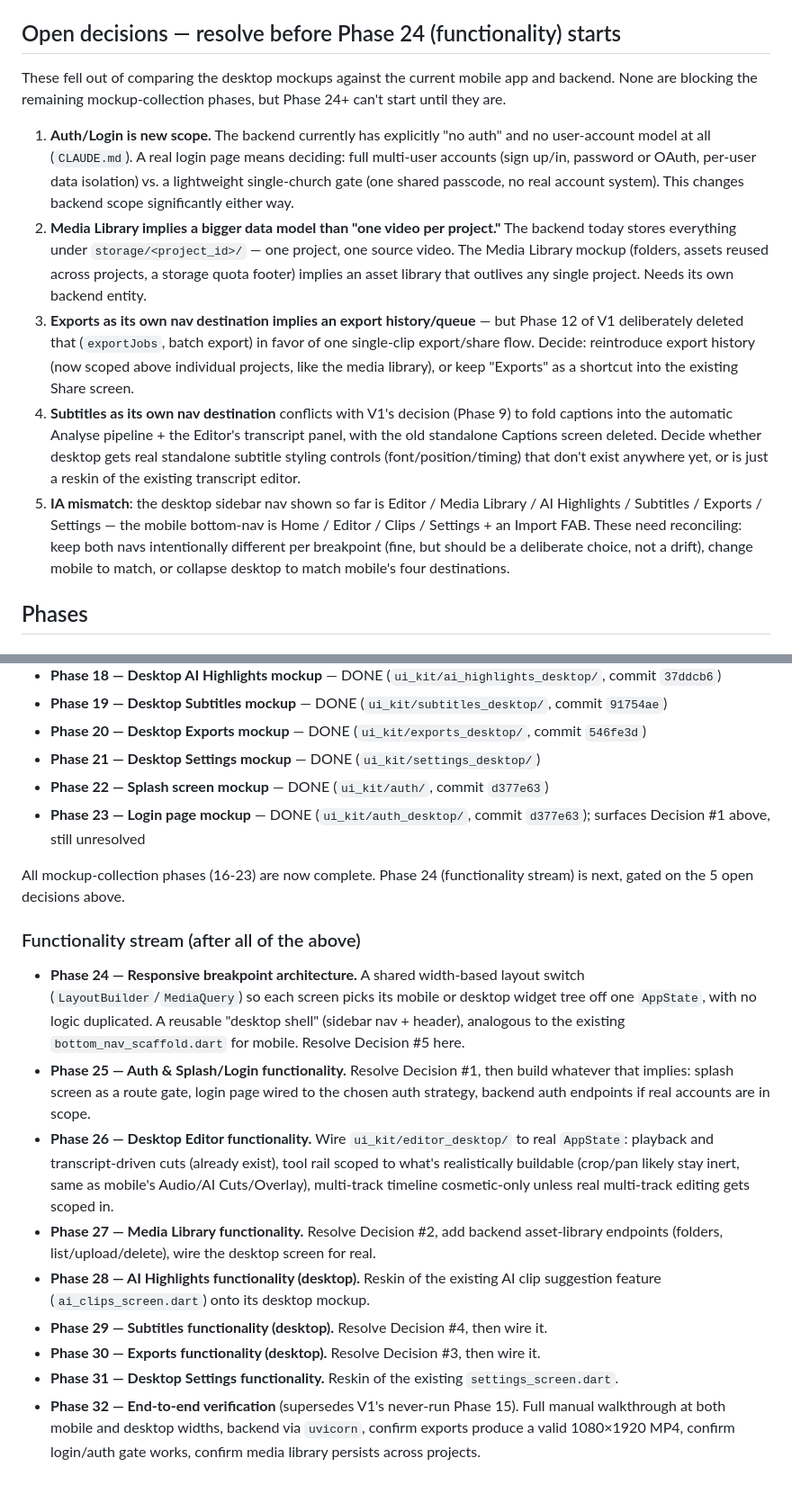
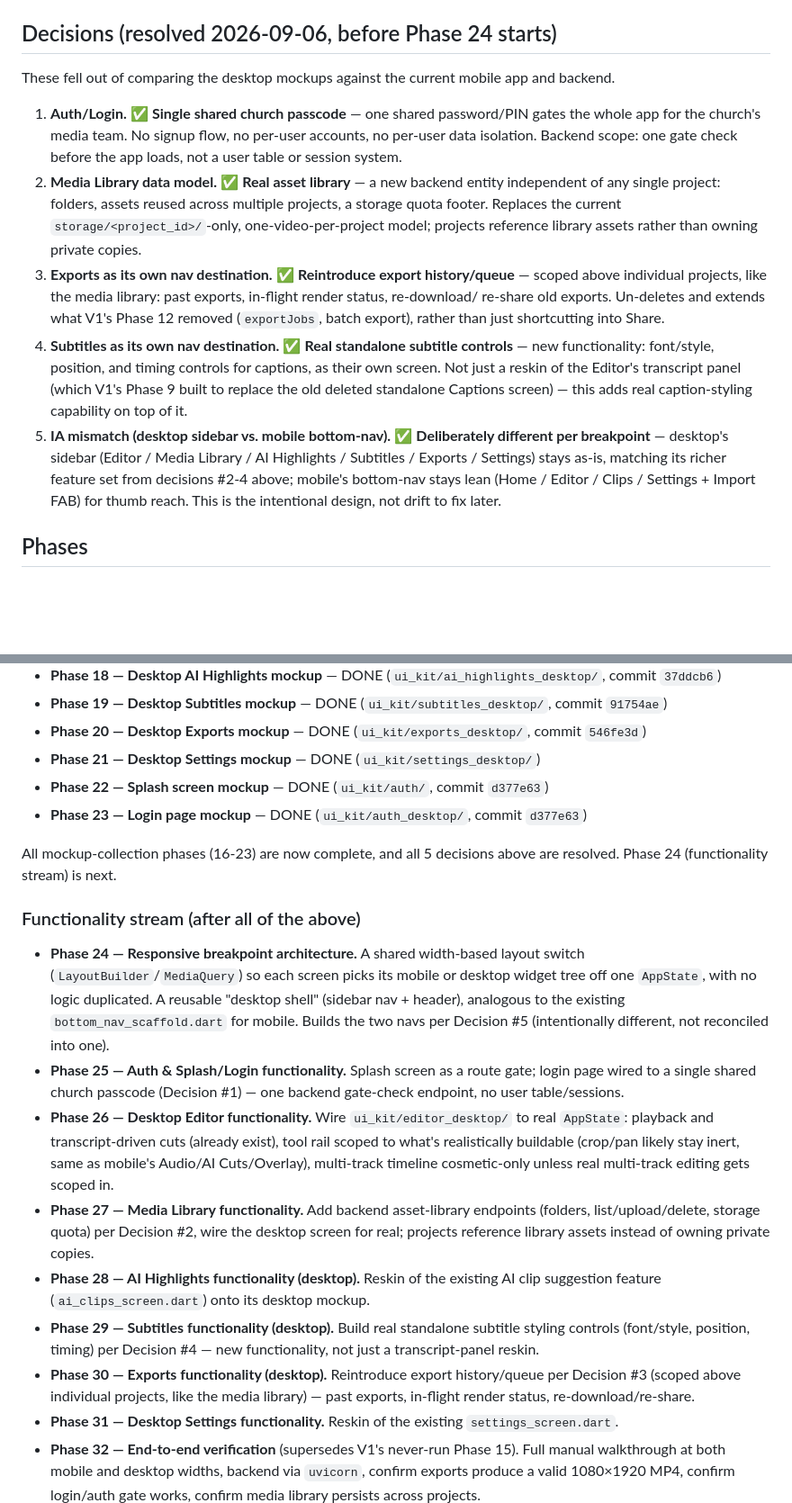
Before and after one commit to leanmuzveba/LuxStudio, a Markdown page: LuxStudio/PIVOT_PLAN_V2.md, 2 parts joined by grey strips. Shown at 90% size. Rendered like a GitHub page; blank space fills up the shorter version.

Commit message:
Resolve V2's 5 open decisions ahead of Phase 24
Auth: single shared church passcode, no per-user accounts. Media
Library: real asset library independent of any one project. Exports:
reintroduce a real export history/queue. Subtitles: real standalone
styling controls, not just a transcript-panel reskin. Nav IA: desktop
sidebar and mobile bottom-nav stay deliberately different per
breakpoint. Also updates the Phase 24-30 functionality-stream
descriptions to build against these resolutions directly.

Co-Authored-By: Claude Sonnet 5 <noreply@anthropic.com>
Claude-Session: https://claude.ai/code/session_0183bsPo3Y1HChxbHr4SizGE

```diff
--- a/LuxStudio/PIVOT_PLAN_V2.md
+++ b/LuxStudio/PIVOT_PLAN_V2.md
@@ -26,33 +26,31 @@ moves to a single functionality pass covering both breakpoints.
   standalone preview files that use external `<link>`/`<img>` references); commit only once the
   user has actually seen it and confirmed.
 
-## Open decisions — resolve before Phase 24 (functionality) starts
+## Decisions (resolved 2026-09-06, before Phase 24 starts)
 
-These fell out of comparing the desktop mockups against the current mobile app and backend. None
-are blocking the remaining mockup-collection phases, but Phase 24+ can't start until they are.
+These fell out of comparing the desktop mockups against the current mobile app and backend.
 
-1. **Auth/Login is new scope.** The backend currently has explicitly "no auth" and no user-account
-   model at all (`CLAUDE.md`). A real login page means deciding: full multi-user accounts (sign
-   up/in, password or OAuth, per-user data isolation) vs. a lightweight single-church gate (one
-   shared passcode, no real account system). This changes backend scope significantly either way.
-2. **Media Library implies a bigger data model than "one video per project."** The backend today
-   stores everything under `storage/<project_id>/` — one project, one source video. The Media
-   Library mockup (folders, assets reused across projects, a storage quota footer) implies an
-   asset library that outlives any single project. Needs its own backend entity.
-3. **Exports as its own nav destination implies an export history/queue** — but Phase 12 of V1
-   deliberately deleted that (`exportJobs`, batch export) in favor of one single-clip
-   export/share flow. Decide: reintroduce export history (now scoped above individual projects,
-   like the media library), or keep "Exports" as a shortcut into the existing Share screen.
-4. **Subtitles as its own nav destination** conflicts with V1's decision (Phase 9) to fold
-   captions into the automatic Analyse pipeline + the Editor's transcript panel, with the old
-   standalone Captions screen deleted. Decide whether desktop gets real standalone subtitle
-   styling controls (font/position/timing) that don't exist anywhere yet, or is just a reskin of
-   the existing transcript editor.
-5. **IA mismatch**: the desktop sidebar nav shown so far is Editor / Media Library /
-   AI Highlights / Subtitles / Exports / Settings — the mobile bottom-nav is Home / Editor /
-   Clips / Settings + an Import FAB. These need reconciling: keep both navs intentionally
-   different per breakpoint (fine, but should be a deliberate choice, not a drift), change mobile
-   to match, or collapse desktop to match mobile's four destinations.
+1. **Auth/Login.** ✅ **Single shared church passcode** — one shared password/PIN gates the whole
+   app for the church's media team. No signup flow, no per-user accounts, no per-user data
+   isolation. Backend scope: one gate check before the app loads, not a user table or session
+   system.
+2. **Media Library data model.** ✅ **Real asset library** — a new backend entity independent of
+   any single project: folders, assets reused across multiple projects, a storage quota footer.
+   Replaces the current `storage/<project_id>/`-only, one-video-per-project model; projects
+   reference library assets rather than owning private copies.
+3. **Exports as its own nav destination.** ✅ **Reintroduce export history/queue** — scoped above
+   individual projects, like the media library: past exports, in-flight render status, re-download/
+   re-share old exports. Un-deletes and extends what V1's Phase 12 removed (`exportJobs`, batch
+   export), rather than just shortcutting into Share.
+4. **Subtitles as its own nav destination.** ✅ **Real standalone subtitle controls** — new
+   functionality: font/style, position, and timing controls for captions, as their own screen. Not
+   just a reskin of the Editor's transcript panel (which V1's Phase 9 built to replace the old
+   deleted standalone Captions screen) — this adds real caption-styling capability on top of it.
+5. **IA mismatch (desktop sidebar vs. mobile bottom-nav).** ✅ **Deliberately different per
+   breakpoint** — desktop's sidebar (Editor / Media Library / AI Highlights / Subtitles / Exports /
+   Settings) stays as-is, matching its richer feature set from decisions #2-4 above; mobile's
+   bottom-nav stays lean (Home / Editor / Clips / Settings + Import FAB) for thumb reach. This is
+   the intentional design, not drift to fix later.
 
 ## Phases
 
@@ -65,29 +63,36 @@ are blocking the remaining mockup-collection phases, but Phase 24+ can't start u
 - **Phase 20 — Desktop Exports mockup** — DONE (`ui_kit/exports_desktop/`, commit `546fe3d`)
 - **Phase 21 — Desktop Settings mockup** — DONE (`ui_kit/settings_desktop/`)
 - **Phase 22 — Splash screen mockup** — DONE (`ui_kit/auth/`, commit `d377e63`)
-- **Phase 23 — Login page mockup** — DONE (`ui_kit/auth_desktop/`, commit `d377e63`); surfaces Decision #1 above, still unresolved
+- **Phase 23 — Login page mockup** — DONE (`ui_kit/auth_desktop/`, commit `d377e63`)
 
-All mockup-collection phases (16-23) are now complete. Phase 24 (functionality stream) is next, gated on the 5 open decisions above.
+All mockup-collection phases (16-23) are now complete, and all 5 decisions above are resolved.
+Phase 24 (functionality stream) is next.
 
 ### Functionality stream (after all of the above)
 
 - **Phase 24 — Responsive breakpoint architecture.** A shared width-based layout switch
   (`LayoutBuilder`/`MediaQuery`) so each screen picks its mobile or desktop widget tree off one
   `AppState`, with no logic duplicated. A reusable "desktop shell" (sidebar nav + header),
-  analogous to the existing `bottom_nav_scaffold.dart` for mobile. Resolve Decision #5 here.
-- **Phase 25 — Auth & Splash/Login functionality.** Resolve Decision #1, then build whatever that
-  implies: splash screen as a route gate, login page wired to the chosen auth strategy, backend
-  auth endpoints if real accounts are in scope.
+  analogous to the existing `bottom_nav_scaffold.dart` for mobile. Builds the two navs per
+  Decision #5 (intentionally different, not reconciled into one).
+- **Phase 25 — Auth & Splash/Login functionality.** Splash screen as a route gate; login page
+  wired to a single shared church passcode (Decision #1) — one backend gate-check endpoint, no
+  user table/sessions.
 - **Phase 26 — Desktop Editor functionality.** Wire `ui_kit/editor_desktop/` to real `AppState`:
   playback and transcript-driven cuts (already exist), tool rail scoped to what's realistically
   buildable (crop/pan likely stay inert, same as mobile's Audio/AI Cuts/Overlay), multi-track
   timeline cosmetic-only unless real multi-track editing gets scoped in.
-- **Phase 27 — Media Library functionality.** Resolve Decision #2, add backend asset-library
-  endpoints (folders, list/upload/delete), wire the desktop screen for real.
+- **Phase 27 — Media Library functionality.** Add backend asset-library endpoints (folders,
+  list/upload/delete, storage quota) per Decision #2, wire the desktop screen for real; projects
+  reference library assets instead of owning private copies.
 - **Phase 28 — AI Highlights functionality (desktop).** Reskin of the existing AI clip
   suggestion feature (`ai_clips_screen.dart`) onto its desktop mockup.
-- **Phase 29 — Subtitles functionality (desktop).** Resolve Decision #4, then wire it.
-- **Phase 30 — Exports functionality (desktop).** Resolve Decision #3, then wire it.
+- **Phase 29 — Subtitles functionality (desktop).** Build real standalone subtitle styling
+  controls (font/style, position, timing) per Decision #4 — new functionality, not just a
+  transcript-panel reskin.
+- **Phase 30 — Exports functionality (desktop).** Reintroduce export history/queue per Decision
+  #3 (scoped above individual projects, like the media library) — past exports, in-flight render
+  status, re-download/re-share.
 - **Phase 31 — Desktop Settings functionality.** Reskin of the existing `settings_screen.dart`.
 - **Phase 32 — End-to-end verification** (supersedes V1's never-run Phase 15). Full manual
   walkthrough at both mobile and desktop widths, backend via `uvicorn`, confirm exports produce a
```
